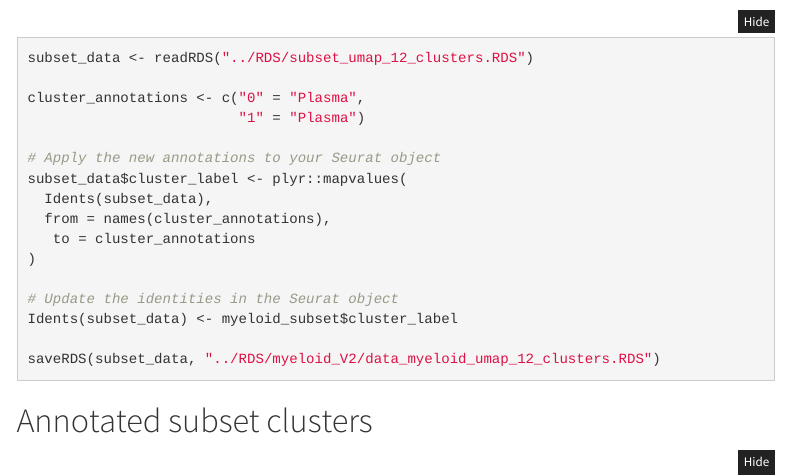
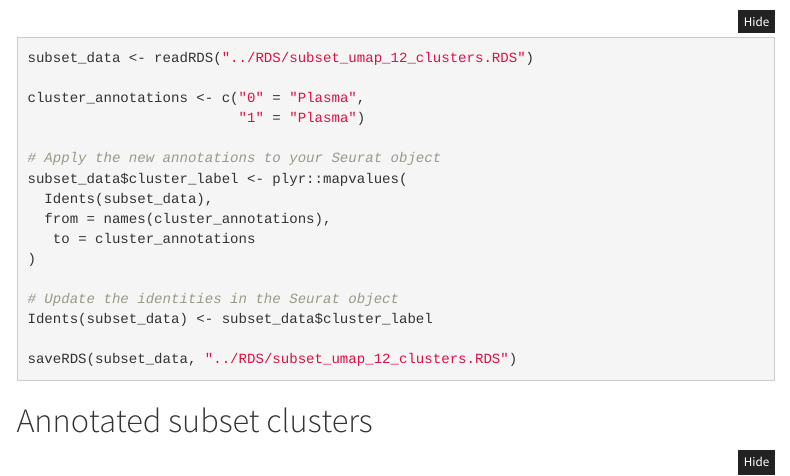
Before and after one commit to saumyapo/scRNAseq_workflow, an R Markdown document (analysis/04_Subset_Clustering.Rmd): the page in a window 1100 px wide, from 6830 px down. Rendered offline with R 4.5, knitr and Pandoc, with nearby package versions; folded parts are opened; some code elsewhere in the file could not run offline; a font, style sheet, LaTeX package, included part or bibliography that could not be used is replaced or left out; menus at the side of the page are left out; common packages that the code uses without loading them are loaded.

Commit message:
Update 04_Subset_Clustering.Rmd

````diff
--- a/analysis/04_Subset_Clustering.Rmd
+++ b/analysis/04_Subset_Clustering.Rmd
@@ -314,9 +314,9 @@ subset_data$cluster_label <- plyr::mapvalues(
 )
 
 # Update the identities in the Seurat object
-Idents(subset_data) <- myeloid_subset$cluster_label
+Idents(subset_data) <- subset_data$cluster_label
 
-saveRDS(subset_data, "../RDS/myeloid_V2/data_myeloid_umap_12_clusters.RDS")
+saveRDS(subset_data, "../RDS/subset_umap_12_clusters.RDS")
 ```
 
 # Annotated subset clusters
````
